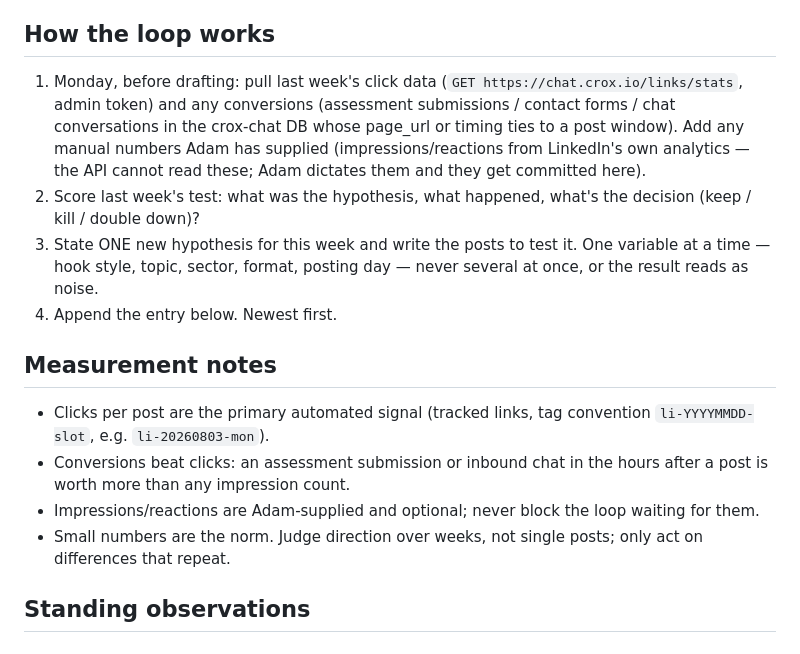
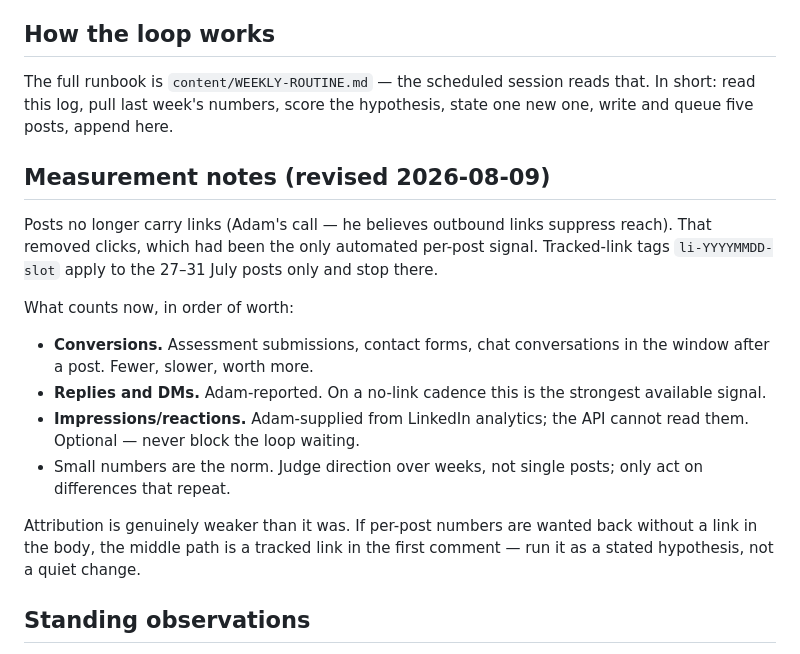
Before and after one commit to afieldofdreams/crox, a Markdown page: content/LEARNING-LOG.md, the part around one of its changes. Drawn GitHub-style.

```diff
--- a/content/LEARNING-LOG.md
+++ b/content/LEARNING-LOG.md
@@ -6,30 +6,32 @@ changes happen here, with evidence, or not at all.
 
 ## How the loop works
 
-1. Monday, before drafting: pull last week's click data
-   (`GET https://chat.crox.io/links/stats`, admin token) and any
-   conversions (assessment submissions / contact forms / chat
-   conversations in the crox-chat DB whose page_url or timing ties to
-   a post window). Add any manual numbers Adam has supplied
-   (impressions/reactions from LinkedIn's own analytics — the API
-   cannot read these; Adam dictates them and they get committed here).
-2. Score last week's test: what was the hypothesis, what happened,
-   what's the decision (keep / kill / double down)?
-3. State ONE new hypothesis for this week and write the posts to test
-   it. One variable at a time — hook style, topic, sector, format,
-   posting day — never several at once, or the result reads as noise.
-4. Append the entry below. Newest first.
+The full runbook is `content/WEEKLY-ROUTINE.md` — the scheduled session
+reads that. In short: read this log, pull last week's numbers, score the
+hypothesis, state one new one, write and queue five posts, append here.
 
-## Measurement notes
+## Measurement notes (revised 2026-08-09)
 
-- Clicks per post are the primary automated signal (tracked links,
-  tag convention `li-YYYYMMDD-slot`, e.g. `li-20260803-mon`).
-- Conversions beat clicks: an assessment submission or inbound chat
-  in the hours after a post is worth more than any impression count.
-- Impressions/reactions are Adam-supplied and optional; never block
-  the loop waiting for them.
+Posts no longer carry links (Adam's call — he believes outbound links
+suppress reach). That removed clicks, which had been the only automated
+per-post signal. Tracked-link tags `li-YYYYMMDD-slot` apply to the 27–31
+July posts only and stop there.
+
+What counts now, in order of worth:
+
+- **Conversions.** Assessment submissions, contact forms, chat
+  conversations in the window after a post. Fewer, slower, worth more.
+- **Replies and DMs.** Adam-reported. On a no-link cadence this is the
+  strongest available signal.
+- **Impressions/reactions.** Adam-supplied from LinkedIn analytics; the
+  API cannot read them. Optional — never block the loop waiting.
 - Small numbers are the norm. Judge direction over weeks, not single
   posts; only act on differences that repeat.
+
+Attribution is genuinely weaker than it was. If per-post numbers are
+wanted back without a link in the body, the middle path is a tracked
+link in the first comment — run it as a stated hypothesis, not a quiet
+change.
 
 ## Standing observations
 
```
Also changed, not shown: other parts of content/LEARNING-LOG.md (+65 -0 lines), content/WEEKLY-ROUTINE.md (added, +139 -0 lines).
